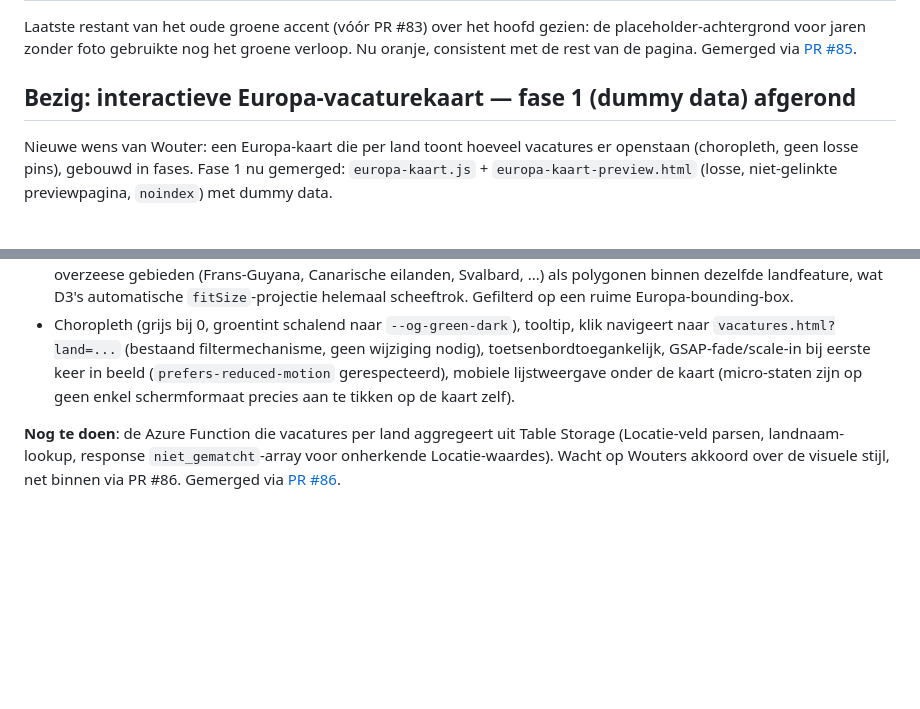
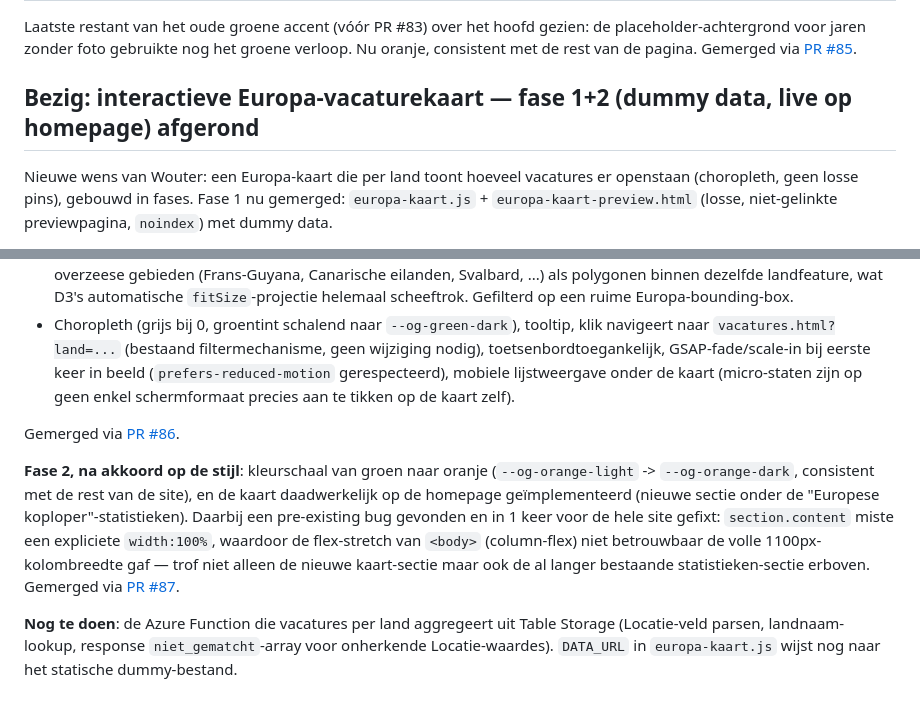
Before and after one commit to woutervisser-og/werkenbij-vacatures-site, a Markdown page: VOORTGANG.md, 2 parts joined by grey strips. Drawn GitHub-style; blank space fills up the shorter version.

Commit message:
VOORTGANG.md: PR #87 gelogd (Europa-kaart fase 2)
Co-Authored-By: Claude Sonnet 5 <noreply@anthropic.com>
Claude-Session: https://claude.ai/code/session_018kJtFqqkXxqpgZPiZ7eRrs

```diff
--- a/VOORTGANG.md
+++ b/VOORTGANG.md
@@ -1643,7 +1643,7 @@ hoofd gezien: de placeholder-achtergrond voor jaren zonder foto
 gebruikte nog het groene verloop. Nu oranje, consistent met de rest
 van de pagina. Gemerged via [PR #85](https://github.com/woutervisser-og/werkenbij-vacatures-site/pull/85).
 
-## Bezig: interactieve Europa-vacaturekaart — fase 1 (dummy data) afgerond
+## Bezig: interactieve Europa-vacaturekaart — fase 1+2 (dummy data, live op homepage) afgerond
 
 Nieuwe wens van Wouter: een Europa-kaart die per land toont hoeveel
 vacatures er openstaan (choropleth, geen losse pins), gebouwd in
@@ -1670,8 +1670,20 @@ fases. Fase 1 nu gemerged: `europa-kaart.js` + `europa-kaart-preview.html`
   zijn op geen enkel schermformaat precies aan te tikken op de kaart
   zelf).
 
+Gemerged via [PR #86](https://github.com/woutervisser-og/werkenbij-vacatures-site/pull/86).
+
+**Fase 2, na akkoord op de stijl**: kleurschaal van groen naar oranje
+(`--og-orange-light` -> `--og-orange-dark`, consistent met de rest van
+de site), en de kaart daadwerkelijk op de homepage geïmplementeerd
+(nieuwe sectie onder de "Europese koploper"-statistieken). Daarbij een
+pre-existing bug gevonden en in 1 keer voor de hele site gefixt:
+`section.content` miste een expliciete `width:100%`, waardoor de
+flex-stretch van `<body>` (column-flex) niet betrouwbaar de volle
+1100px-kolombreedte gaf — trof niet alleen de nieuwe kaart-sectie maar
+ook de al langer bestaande statistieken-sectie erboven. Gemerged via
+[PR #87](https://github.com/woutervisser-og/werkenbij-vacatures-site/pull/87).
+
 **Nog te doen**: de Azure Function die vacatures per land aggregeert
 uit Table Storage (Locatie-veld parsen, landnaam-lookup, response
-`niet_gematcht`-array voor onherkende Locatie-waardes). Wacht op
-Wouters akkoord over de visuele stijl, net binnen via PR #86.
-Gemerged via [PR #86](https://github.com/woutervisser-og/werkenbij-vacatures-site/pull/86).
+`niet_gematcht`-array voor onherkende Locatie-waardes). `DATA_URL` in
+`europa-kaart.js` wijst nog naar het statische dummy-bestand.
```
